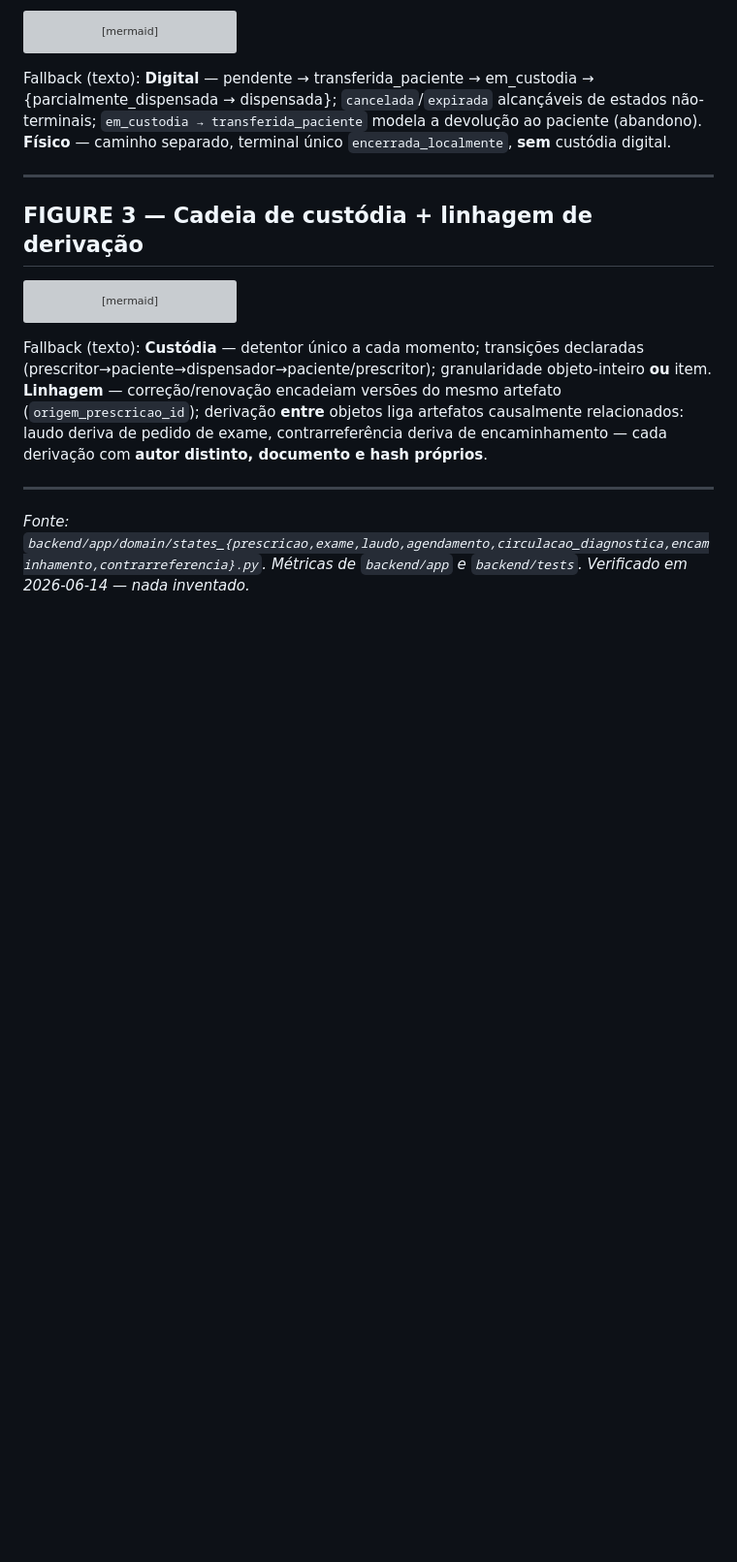
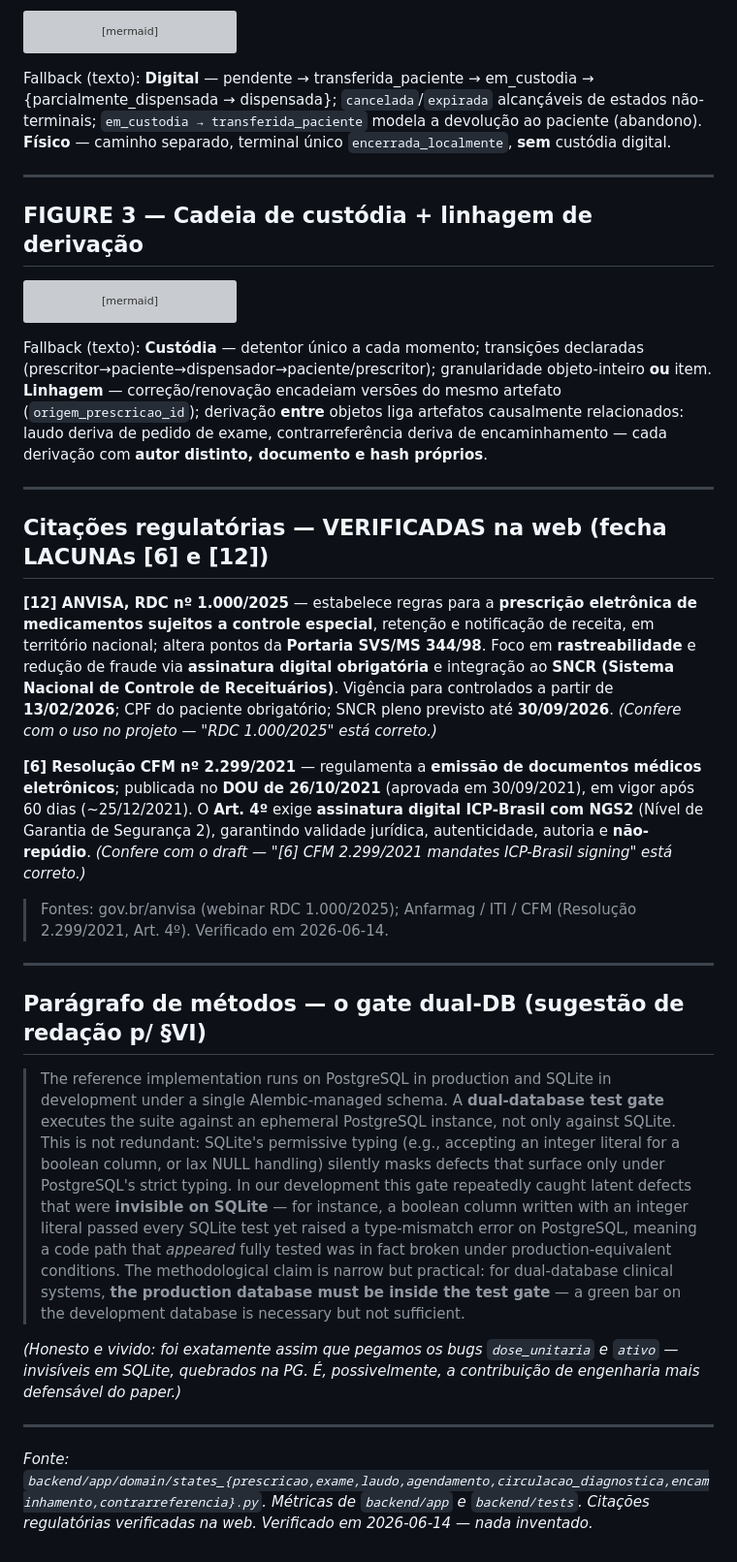
Before and after one commit to Tonaco-13/PicSaude, a Markdown page: docs/paper/ARTEFATOS-FIGURAS-TABELAS.md, the part around the change. Shown at 97% size. GitHub-like rendering; blank space fills up the shorter version; grey boxes are pictures that could not be loaded.

Commit message:
docs(paper): + citações regulatórias verificadas (RDC 1.000/2025, CFM 2.299/2021) + parágrafo dual-DB
RDC e CFM confirmadas na web (não de memória). Parágrafo de métodos sobre o gate
dual-DB (SQLite/PG) — a contribuição de engenharia mais defensável.

Co-Authored-By: Claude Opus 4.8 <noreply@anthropic.com>

```diff
--- a/docs/paper/ARTEFATOS-FIGURAS-TABELAS.md
+++ b/docs/paper/ARTEFATOS-FIGURAS-TABELAS.md
@@ -132,5 +132,45 @@ próprios**.
 
 ---
 
+## Citações regulatórias — VERIFICADAS na web (fecha LACUNAs [6] e [12])
+
+**[12] ANVISA, RDC nº 1.000/2025** — estabelece regras para a **prescrição eletrônica de
+medicamentos sujeitos a controle especial**, retenção e notificação de receita, em território
+nacional; altera pontos da **Portaria SVS/MS 344/98**. Foco em **rastreabilidade** e redução de
+fraude via **assinatura digital obrigatória** e integração ao **SNCR (Sistema Nacional de Controle
+de Receituários)**. Vigência para controlados a partir de **13/02/2026**; CPF do paciente
+obrigatório; SNCR pleno previsto até **30/09/2026**. *(Confere com o uso no projeto — "RDC
+1.000/2025" está correto.)*
+
+**[6] Resolução CFM nº 2.299/2021** — regulamenta a **emissão de documentos médicos eletrônicos**;
+publicada no **DOU de 26/10/2021** (aprovada em 30/09/2021), em vigor após 60 dias (~25/12/2021). O
+**Art. 4º** exige **assinatura digital ICP-Brasil com NGS2** (Nível de Garantia de Segurança 2),
+garantindo validade jurídica, autenticidade, autoria e **não-repúdio**. *(Confere com o draft —
+"[6] CFM 2.299/2021 mandates ICP-Brasil signing" está correto.)*
+
+> Fontes: gov.br/anvisa (webinar RDC 1.000/2025); Anfarmag / ITI / CFM (Resolução 2.299/2021,
+> Art. 4º). Verificado em 2026-06-14.
+
+---
+
+## Parágrafo de métodos — o gate dual-DB (sugestão de redação p/ §VI)
+
+> The reference implementation runs on PostgreSQL in production and SQLite in development under a
+> single Alembic-managed schema. A **dual-database test gate** executes the suite against an
+> ephemeral PostgreSQL instance, not only against SQLite. This is not redundant: SQLite's permissive
+> typing (e.g., accepting an integer literal for a boolean column, or lax NULL handling) silently
+> masks defects that surface only under PostgreSQL's strict typing. In our development this gate
+> repeatedly caught latent defects that were **invisible on SQLite** — for instance, a boolean column
+> written with an integer literal passed every SQLite test yet raised a type-mismatch error on
+> PostgreSQL, meaning a code path that *appeared* fully tested was in fact broken under
+> production-equivalent conditions. The methodological claim is narrow but practical: for
+> dual-database clinical systems, **the production database must be inside the test gate** — a green
+> bar on the development database is necessary but not sufficient.
+
+*(Honesto e vivido: foi exatamente assim que pegamos os bugs `dose_unitaria` e `ativo` — invisíveis
+em SQLite, quebrados na PG. É, possivelmente, a contribuição de engenharia mais defensável do paper.)*
+
+---
+
 *Fonte: `backend/app/domain/states_{prescricao,exame,laudo,agendamento,circulacao_diagnostica,encaminhamento,contrarreferencia}.py`.
-Métricas de `backend/app` e `backend/tests`. Verificado em 2026-06-14 — nada inventado.*
+Métricas de `backend/app` e `backend/tests`. Citações regulatórias verificadas na web. Verificado em 2026-06-14 — nada inventado.*
```
